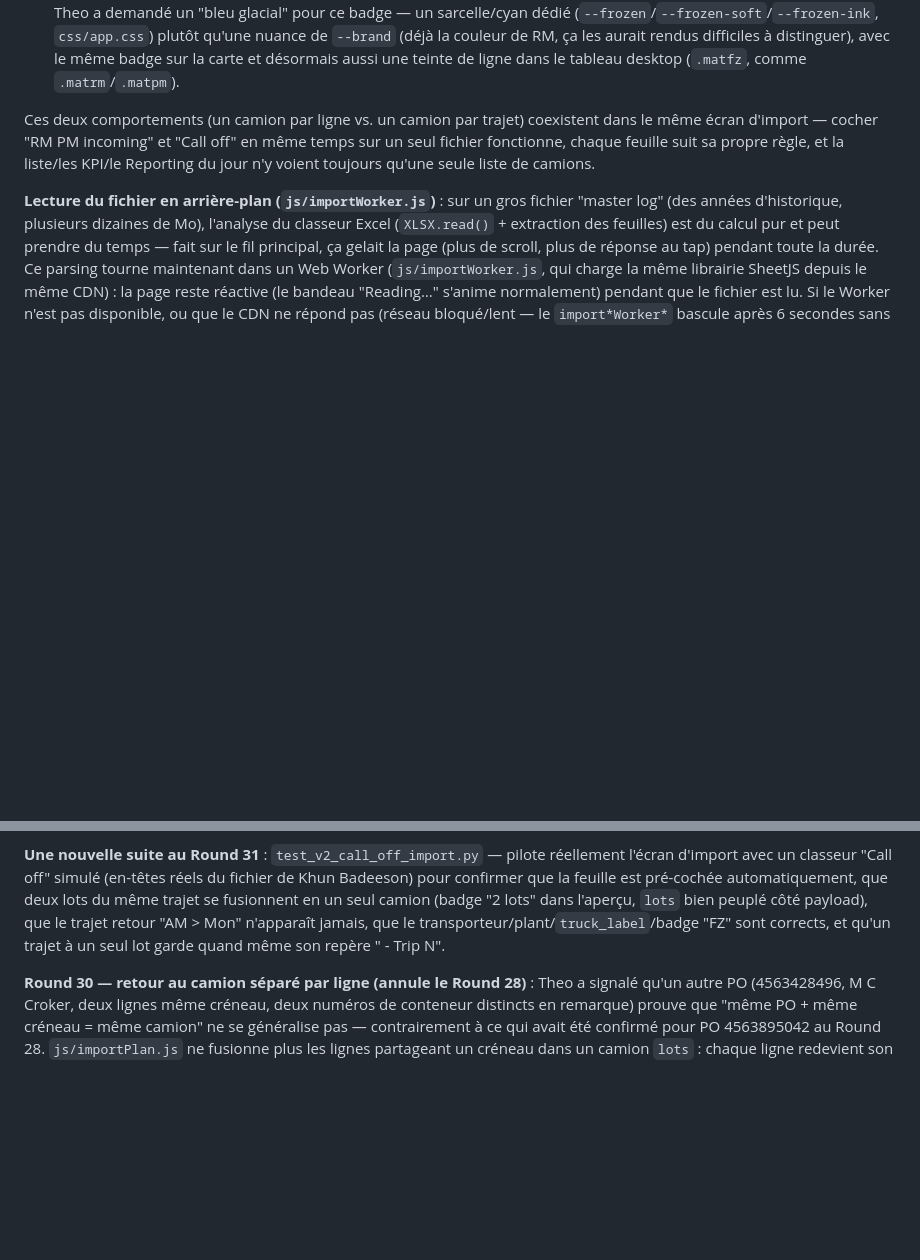
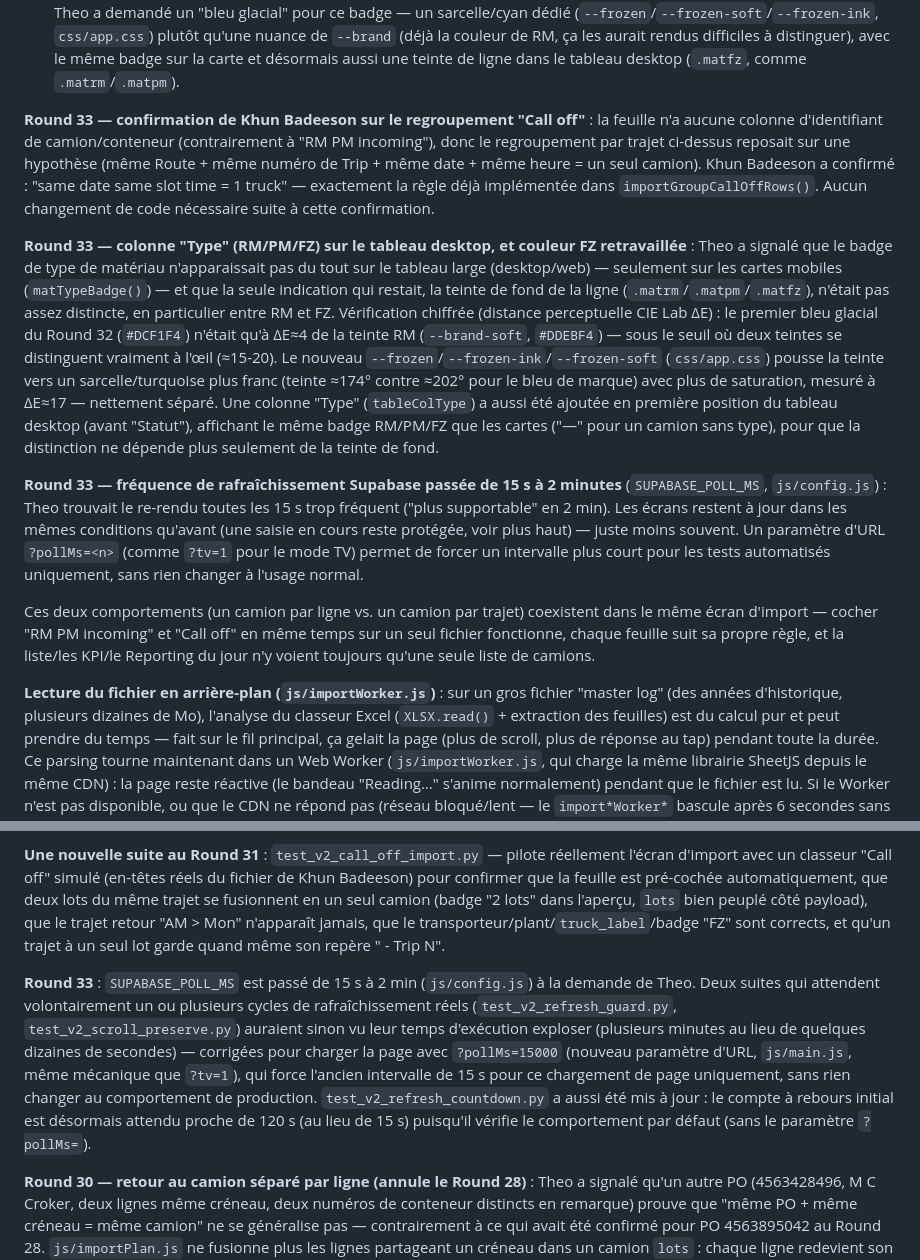
Before and after one commit to TheoMon-Code/NPA-INBOUND, a Markdown page: README.md, 2 parts joined by grey strips. Rendered like a GitHub page; blank space fills up the shorter version.

```diff
--- a/README.md
+++ b/README.md
@@ -102,6 +102,12 @@ Un écran d'aperçu montre le nombre de camions prêts à importer avant toute
 - **Un trajet (Route + Trip + date + heure d'arrivée) redevient un seul camion**, avec chaque ligne (un numéro de lot différent) comme un lot de ce camion (colonne `lots`, même mécanique que le Round 28 pour "RM PM incoming") — cette fois-ci confirmé par la donnée elle-même : un même trajet porte régulièrement plusieurs lots, parfois plusieurs produits différents à la fois (ex. poulet + saumon + thon sur le même trajet), signe sans ambiguïté d'un seul camion à chargement mixte, pas de plusieurs camions qui partageraient une heure par coïncidence.
 - **Seul le sens "Mon > AM" (arrivée à l'usine) devient un camion à suivre** — le trajet retour "AM > Mon" est ignoré : l'app suit des arrivées à décharger, pas des départs.
 - **Le transporteur est fixé à "MON"** (navette interne, aucun transporteur externe nommé dans le fichier) et le champ Plant utilise le même réglage éditable que les autres imports (par défaut "AMATA"). Sans PO à afficher, chaque camion porte systématiquement un repère "<Route> - Trip <N>" (colonne `truck_label`, toujours renseigné ici — pas seulement en cas de partage de créneau comme pour les autres feuilles) et un badge **"FZ"** (`trucks.mat_type`, deux lettres comme RM/PM — Theo a tranché) à côté du transporteur. Livré au Round 31 en gris neutre (la palette de marque MON, Round 13, ne réservait que le bleu/l'orange/le vert/le rouge, tous déjà porteurs d'un sens de statut ailleurs dans l'app) ; au Round 32, Theo a demandé un "bleu glacial" pour ce badge — un sarcelle/cyan dédié (`--frozen`/`--frozen-soft`/`--frozen-ink`, `css/app.css`) plutôt qu'une nuance de `--brand` (déjà la couleur de RM, ça les aurait rendus difficiles à distinguer), avec le même badge sur la carte et désormais aussi une teinte de ligne dans le tableau desktop (`.matfz`, comme `.matrm`/`.matpm`).
+
+**Round 33 — confirmation de Khun Badeeson sur le regroupement "Call off"** : la feuille n'a aucune colonne d'identifiant de camion/conteneur (contrairement à "RM PM incoming"), donc le regroupement par trajet ci-dessus reposait sur une hypothèse (même Route + même numéro de Trip + même date + même heure = un seul camion). Khun Badeeson a confirmé : "same date same slot time = 1 truck" — exactement la règle déjà implémentée dans `importGroupCallOffRows()`. Aucun changement de code nécessaire suite à cette confirmation.
+
+**Round 33 — colonne "Type" (RM/PM/FZ) sur le tableau desktop, et couleur FZ retravaillée** : Theo a signalé que le badge de type de matériau n'apparaissait pas du tout sur le tableau large (desktop/web) — seulement sur les cartes mobiles (`matTypeBadge()`) — et que la seule indication qui restait, la teinte de fond de la ligne (`.matrm`/`.matpm`/`.matfz`), n'était pas assez distincte, en particulier entre RM et FZ. Vérification chiffrée (distance perceptuelle CIE Lab ΔE) : le premier bleu glacial du Round 32 (`#DCF1F4`) n'était qu'à ΔE≈4 de la teinte RM (`--brand-soft`, `#DDEBF4`) — sous le seuil où deux teintes se distinguent vraiment à l'œil (≈15-20). Le nouveau `--frozen`/`--frozen-ink`/`--frozen-soft` (`css/app.css`) pousse la teinte vers un sarcelle/turquoise plus franc (teinte ≈174° contre ≈202° pour le bleu de marque) avec plus de saturation, mesuré à ΔE≈17 — nettement séparé. Une colonne "Type" (`tableColType`) a aussi été ajoutée en première position du tableau desktop (avant "Statut"), affichant le même badge RM/PM/FZ que les cartes ("—" pour un camion sans type), pour que la distinction ne dépende plus seulement de la teinte de fond.
+
+**Round 33 — fréquence de rafraîchissement Supabase passée de 15 s à 2 minutes** (`SUPABASE_POLL_MS`, `js/config.js`) : Theo trouvait le re-rendu toutes les 15 s trop fréquent ("plus supportable" en 2 min). Les écrans restent à jour dans les mêmes conditions qu'avant (une saisie en cours reste protégée, voir plus haut) — juste moins souvent. Un paramètre d'URL `?pollMs=<n>` (comme `?tv=1` pour le mode TV) permet de forcer un intervalle plus court pour les tests automatisés uniquement, sans rien changer à l'usage normal.
 
 Ces deux comportements (un camion par ligne vs. un camion par trajet) coexistent dans le même écran d'import — cocher "RM PM incoming" et "Call off" en même temps sur un seul fichier fonctionne, chaque feuille suit sa propre règle, et la liste/les KPI/le Reporting du jour n'y voient toujours qu'une seule liste de camions.
 
@@ -237,6 +243,8 @@ Le dossier `tests/` contient une suite Playwright (Python, sans pytest — chaqu
 
 **Une nouvelle suite au Round 31** : `test_v2_call_off_import.py` — pilote réellement l'écran d'import avec un classeur "Call off" simulé (en-têtes réels du fichier de Khun Badeeson) pour confirmer que la feuille est pré-cochée automatiquement, que deux lots du même trajet se fusionnent en un seul camion (badge "2 lots" dans l'aperçu, `lots` bien peuplé côté payload), que le trajet retour "AM > Mon" n'apparaît jamais, que le transporteur/plant/`truck_label`/badge "FZ" sont corrects, et qu'un trajet à un seul lot garde quand même son repère "<Route> - Trip N".
 
+**Round 33** : `SUPABASE_POLL_MS` est passé de 15 s à 2 min (`js/config.js`) à la demande de Theo. Deux suites qui attendent volontairement un ou plusieurs cycles de rafraîchissement réels (`test_v2_refresh_guard.py`, `test_v2_scroll_preserve.py`) auraient sinon vu leur temps d'exécution exploser (plusieurs minutes au lieu de quelques dizaines de secondes) — corrigées pour charger la page avec `?pollMs=15000` (nouveau paramètre d'URL, `js/main.js`, même mécanique que `?tv=1`), qui force l'ancien intervalle de 15 s pour ce chargement de page uniquement, sans rien changer au comportement de production. `test_v2_refresh_countdown.py` a aussi été mis à jour : le compte à rebours initial est désormais attendu proche de 120 s (au lieu de 15 s) puisqu'il vérifie le comportement par défaut (sans le paramètre `?pollMs=`).
+
 **Round 30 — retour au camion séparé par ligne (annule le Round 28)** : Theo a signalé qu'un autre PO (4563428496, M C Croker, deux lignes même créneau, deux numéros de conteneur distincts en remarque) prouve que "même PO + même créneau = même camion" ne se généralise pas — contrairement à ce qui avait été confirmé pour PO 4563895042 au Round 28. `js/importPlan.js` ne fusionne plus les lignes partageant un créneau dans un camion `lots` : chaque ligne redevient son propre camion, avec le repère `truck_label` ("<PO> - Truck N") du Round 26 pour les distinguer à l'écran (`js/render.js`, inchangé — ce mécanisme n'avait jamais été retiré, juste plus jamais peuplé pendant que le Round 28 était actif). `test_v2_multilot.py` et `test_v2_lots_missing.py` (renommé `test_v2_truck_label_missing.py`) et `test_v2_both_missing.py` — laissés en échec depuis le Round 26 comme testant encore l'ancien comportement — sont corrigés et vérifient maintenant ce retour à deux camions séparés. `test_v2_photo_archive.py` n'était en fait pas concerné (sa requête inclut déjà `truck_label` depuis le Round 26/29) : toujours vert. `test_v2_tv_pagination.py` peut échouer occasionnellement : dépend d'une vraie attente de 8 secondes (`TV_ROTATE_MS`), déjà connu comme parfois sensible à la charge du bac à sable (voir Round 24) — relancer seul avant de s'inquiéter.
 
 **Trois nouvelles suites au Round 25** : `test_v2_role_permissions.py` (connexion Nestlé par PIN, puis vérifie sur un camion "pending" et un camion "unloading" que tout ce qui doit rester invisible/inaccessible l'est bien — remark de dommage, édition ETA, start/finish/cancel/reopen, suppression, ajout de photo — tout en confirmant que la liste/navigation par jour, l'import, le téléchargement de photos et le changement de PIN restent bien accessibles) ; `test_v2_photo_archive.py` (le bouton d'archive est absent pour Admin MON, présent pour Admin MON IT ; un clic dessus télécharge bien un zip nommé `archive_<du>_<au>.zip` avec un sous-dossier par camion ; et surtout, aucune requête `DELETE` n'est jamais envoyée pendant tout le scénario — la garantie centrale demandée par Theo) ; `test_v2_pin_migration.py` (un ancien `index.html` mockée avec juste `adminCode` — sans `adminMonCode` — se connecte toujours avec l'ancien PIN en tant qu'Admin MON, et les deux nouveaux rôles obtiennent bien leurs codes par défaut fraîchement choisis plutôt qu'hériter de l'ancien code). Aucune suite existante n'a eu besoin d'être modifiée : toutes utilisaient déjà `data-role-step='pin'` + le PIN `748231`, qui continue de fonctionner à l'identique pour Admin MON.
```
